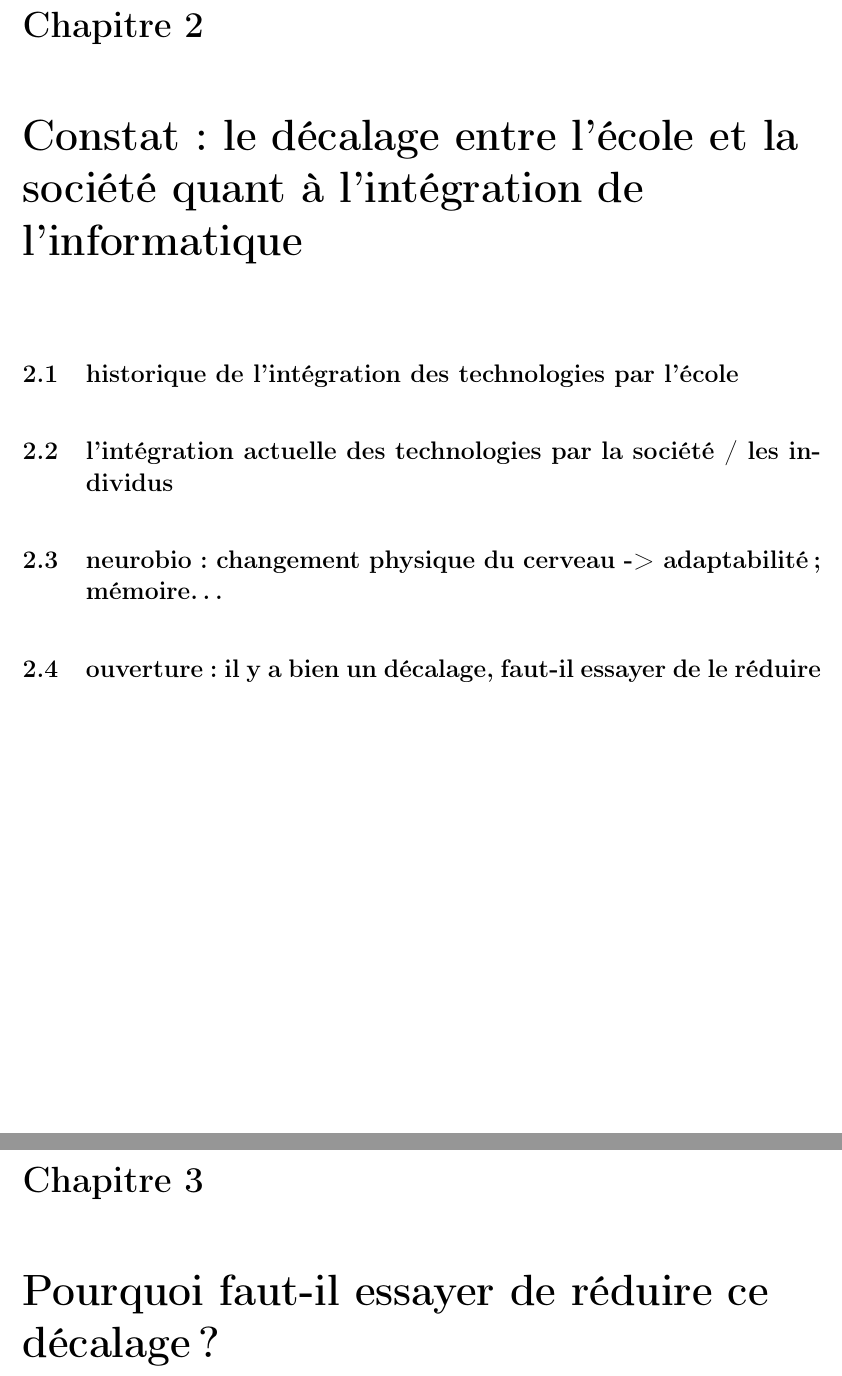
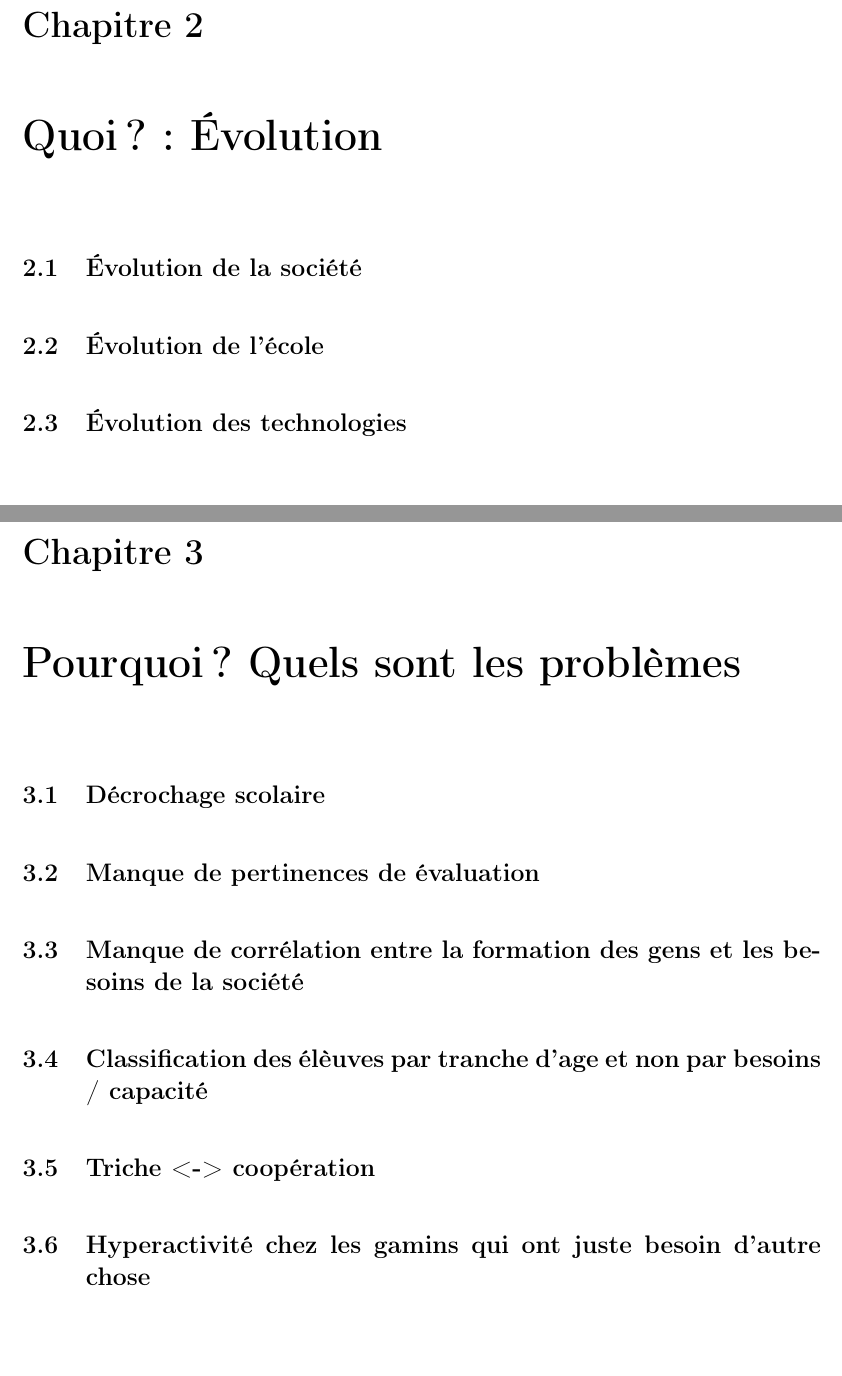
Before and after one commit to Patre/epistemo, a LaTeX document (rapport.tex, which reads pourquoi.tex, quoi.tex): two parts of pages 4 and 5 of 9, joined at a grey line, cut so that both start at the same text, the shorter picture padded with empty space. Compiled offline with pdfLaTeX.

Commit message:
maj plan

```diff
--- a/pourquoi.tex
+++ b/pourquoi.tex
@@ -1,4 +1,11 @@
 % !TEX encoding = UTF-8 Unicode
 % !TEX root = rapport.tex
 
-\chapter{Pourquoi faut-il essayer de réduire ce décalage ?}
+\chapter{Pourquoi ? Quels sont les problèmes}
+
+\section{Décrochage scolaire}
+\section{Manque de pertinences de évaluation}
+\section{Manque de corrélation entre la formation des gens et les besoins de la société}
+\section{Classification des élèuves par tranche d'age et non par besoins / capacité}
+\section{Triche <-> coopération}
+\section{Hyperactivité chez les gamins qui ont juste besoin d'autre chose}
--- a/quoi.tex
+++ b/quoi.tex
@@ -1,12 +1,10 @@
 % !TEX encoding = UTF-8 Unicode
 % !TEX root = rapport.tex
 
-\chapter{Constat : le décalage entre l'école et la société quant à l'intégration de l'informatique}\label{historique}
+\chapter{Quoi ? : Évolution}\label{quoi}
 
-\section{historique de l'intégration des technologies par l'école}
+\section{Évolution de la société}
 
-\section{l'intégration actuelle des technologies par la société / les individus}
+\section{Évolution de l'école}
 
-\section{neurobio : changement physique du cerveau -> adaptabilité ; mémoire…}
-
-\section{ouverture : il y a bien un décalage, faut-il essayer de le réduire}
+\section{Évolution des technologies}
```
Also changed, not shown: comment.tex (+1 -1 lines), 1 other file.
